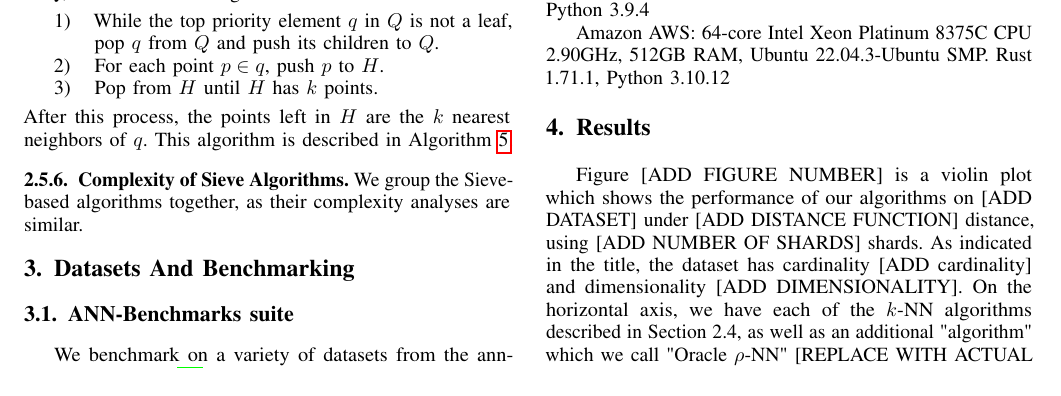
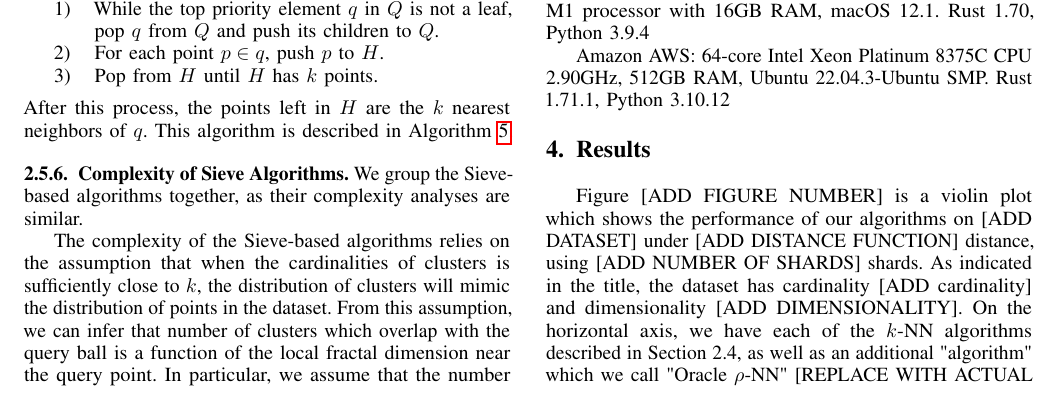
Before and after one commit to URI-ABD/cakes-paper, a LaTeX paper (paper.tex, which reads sections/2-methods.tex): part of page 7 of 9, cut so that both start at the same text. Compiled offline with pdfLaTeX.

Commit message:
adding complexity for knn sieves

```diff
--- a/sections/2-methods.tex
+++ b/sections/2-methods.tex
@@ -511,4 +511,7 @@ After this process, the points left in $H$ are the $k$ nearest neighbors of $q$.
 
 We group the Sieve-based algorithms together, as their complexity analyses are similar.
 
+The complexity of the Sieve-based algorithms relies on the assumption that when the cardinalities of clusters is sufficiently close to $k$, the distribution of clusters will mimic the distribution of points in the dataset.
+From this assumption, we can infer that number of clusters which overlap with the query ball is a function of the local fractal dimension near the query point.
+In particular, we assume that the number of clusters which overlap the query ball is bounded above by 2$d$, where $d$ is the local fractal dimension of the dataset near the query point, as at each end of each of the $d$ axes, we could have a cluster which overlaps the query ball.
 
```
Also changed, not shown: sections/2-methods.tex (28 more changed lines).
